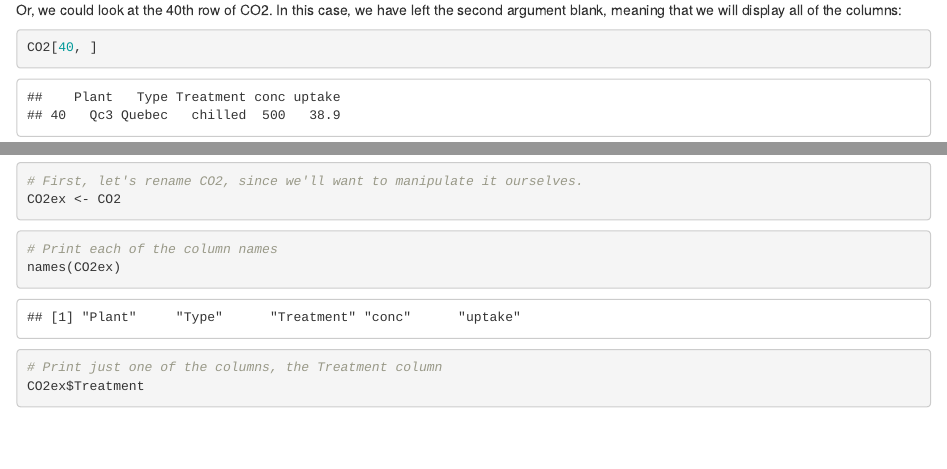
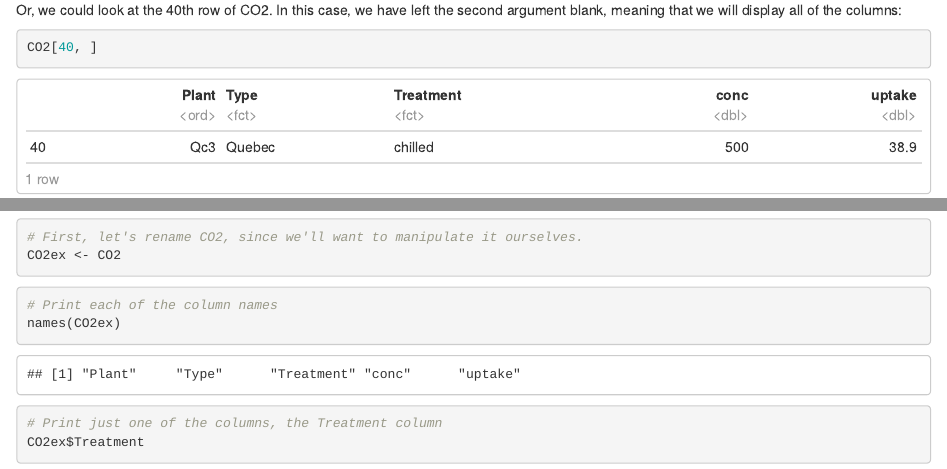
Before and after one commit to spaceaphid1/School, an R Markdown document (BioStats/Lab1/MarkdownFiles/Lab1_IntrotoR.Rmd): the page in a window 1100 px wide, from 5630 px down, and a second part further down, joined at a grey line. Rendered offline with R 4.5, knitr and Pandoc, with nearby package versions; both versions are drawn in the output format of the newer one; some code elsewhere in the file could not run offline.

Commit message:
Updating Repo Files

````diff
--- a/BioStats/MarkdownFiles/Lab1_IntrotoR.Rmd
+++ b/BioStats/Lab1/MarkdownFiles/Lab1_IntrotoR.Rmd
@@ -1,8 +1,11 @@
 ---
-title: "Lab 1: Introduction to R"
+title: 'Lab 1: Introduction to R'
 author: "Jackson Anderson"
 date: "August 27, 2020"
-output: pdf_document
+output:
+  html_document:
+    df_print: paged
+  pdf_document: default
 subtitle: Introduction to R, Summary Statistics of Data
 ---
 ```{r}
````
Also changed, not shown: BioStats/Lab1/Data/Pelts.csv (renamed from BioStats/Data/Pelts.csv), BioStats/Lab1/MarkdownFiles/Lab1_IntrotoR.html (added), BioStats/Lab1/MarkdownFiles/Lab1_IntrotoR.md (renamed from BioStats/MarkdownFiles/Lab1_IntrotoR.md), BioStats/Lab1/MarkdownFiles/Lab1_IntrotoR.pdf (added), BioStats/Lab1/Scripts/Lab1.R (renamed from BioStats/Scripts/Lab1.R), BioStats/MarkdownFiles/Lab1_IntrotoR.tex (deleted), BioStats/PackageLoading/FirstProject.R (renamed from BioStats/Projects/FirstProject.R), BioStats/PackageLoading/PackageInstall.R (renamed from BioStats/Projects/PackageInstall.R), BioStats/Lab1/MarkdownFiles/Lab1_IntrotoR.Rmd (3 more changed lines), 3 other files.
